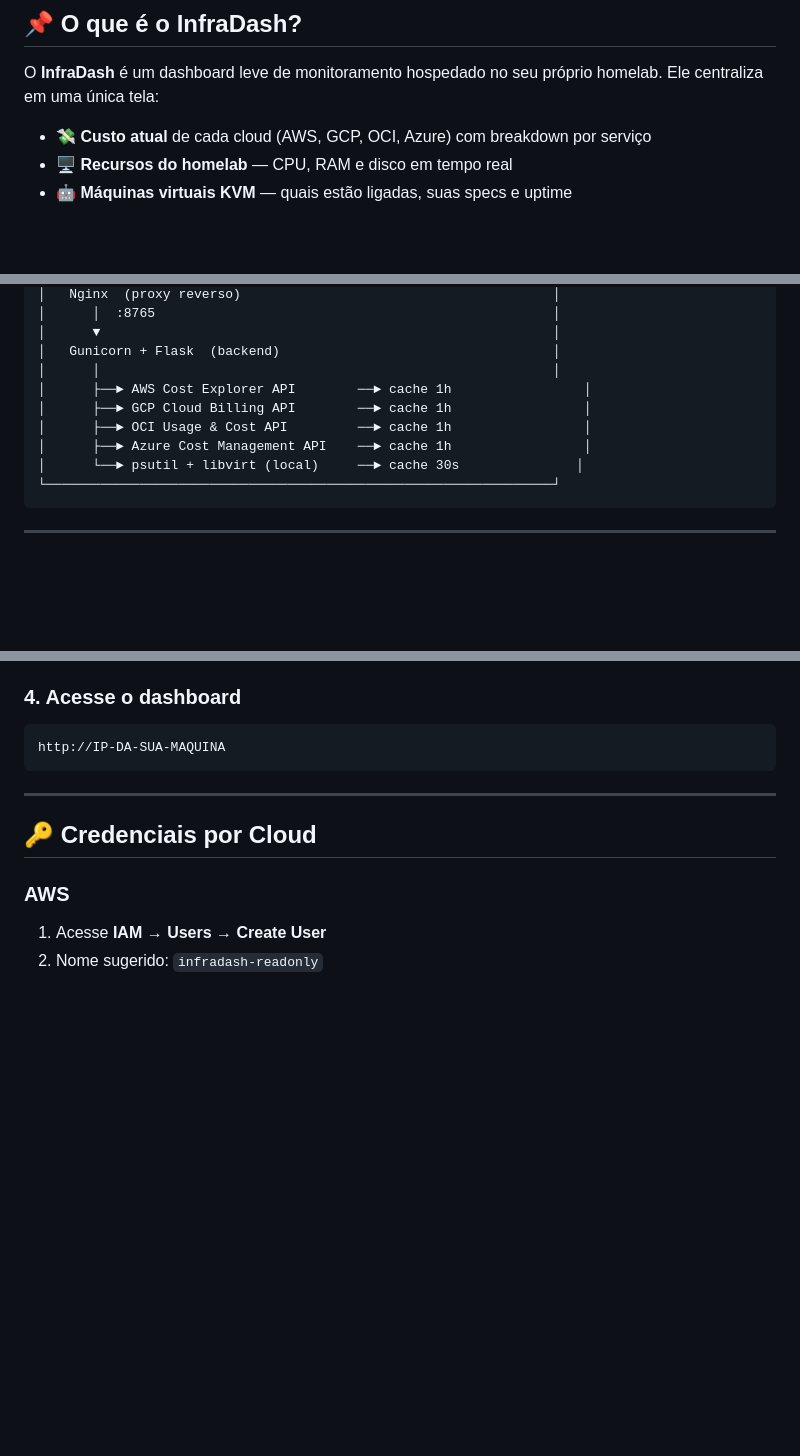
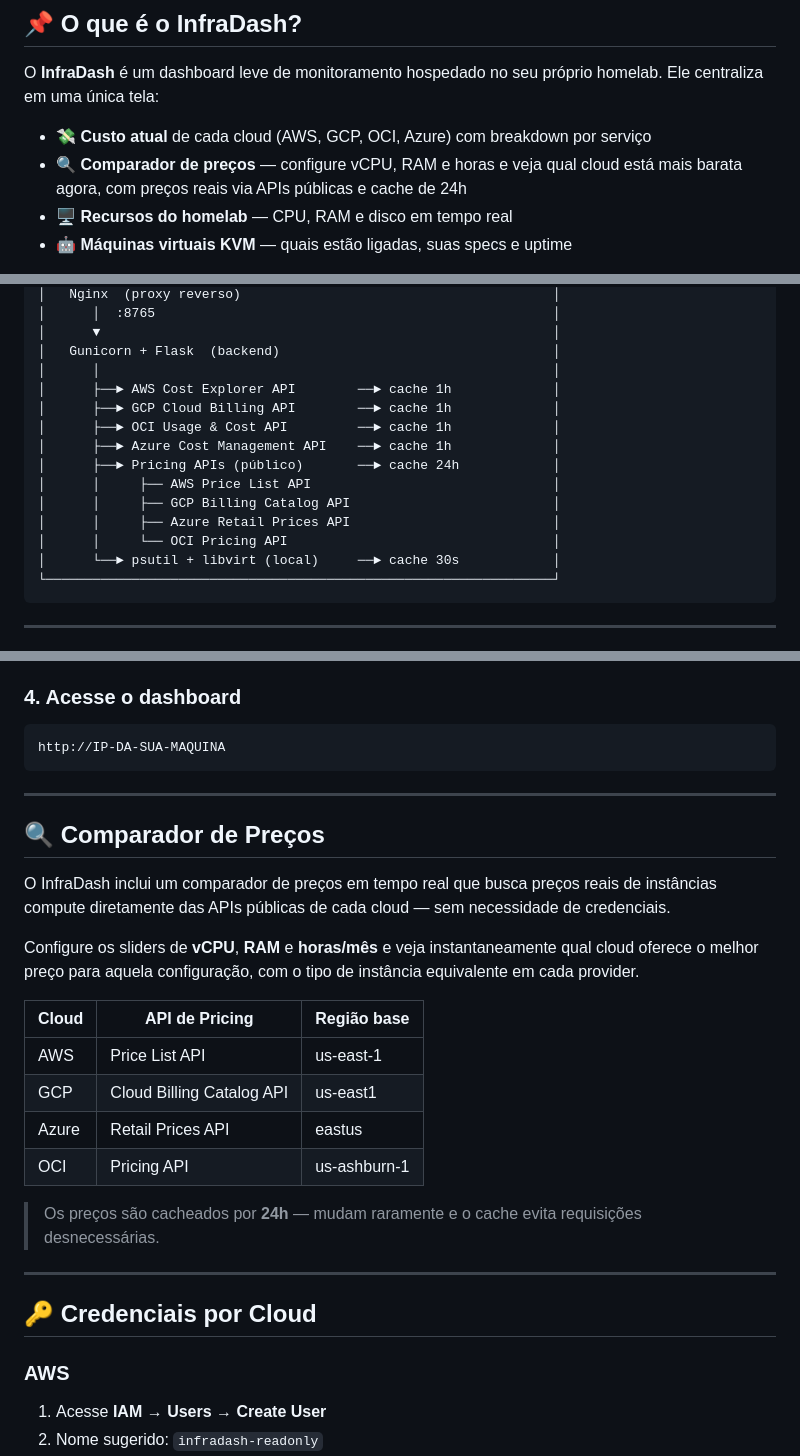
Before and after one commit to JustoDaniel/infradash, a Markdown page: README.md, 3 parts joined by grey strips. Drawn GitHub-style; blank space fills up the shorter version.

Commit message:
docs: update README with price comparator feature

````diff
--- a/README.md
+++ b/README.md
@@ -29,6 +29,7 @@
 O **InfraDash** é um dashboard leve de monitoramento hospedado no seu próprio homelab. Ele centraliza em uma única tela:
 
 - 💸 **Custo atual** de cada cloud (AWS, GCP, OCI, Azure) com breakdown por serviço
+- 🔍 **Comparador de preços** — configure vCPU, RAM e horas e veja qual cloud está mais barata agora, com preços reais via APIs públicas e cache de 24h
 - 🖥️ **Recursos do homelab** — CPU, RAM e disco em tempo real
 - 🤖 **Máquinas virtuais KVM** — quais estão ligadas, suas specs e uptime
 
@@ -62,11 +63,16 @@ Tudo isso com uma esteira CI/CD completa: cada `git push` na branch `main` faz d
 │      ▼                                                          │
 │   Gunicorn + Flask  (backend)                                   │
 │      │                                                          │
-│      ├──► AWS Cost Explorer API        ──► cache 1h                 │
-│      ├──► GCP Cloud Billing API        ──► cache 1h                 │
-│      ├──► OCI Usage & Cost API         ──► cache 1h                 │
-│      ├──► Azure Cost Management API    ──► cache 1h                 │
-│      └──► psutil + libvirt (local)     ──► cache 30s               │
+│      ├──► AWS Cost Explorer API        ──► cache 1h             │
+│      ├──► GCP Cloud Billing API        ──► cache 1h             │
+│      ├──► OCI Usage & Cost API         ──► cache 1h             │
+│      ├──► Azure Cost Management API    ──► cache 1h             │
+│      ├──► Pricing APIs (público)       ──► cache 24h            │
+│      │     ├── AWS Price List API                               │
+│      │     ├── GCP Billing Catalog API                          │
+│      │     ├── Azure Retail Prices API                          │
+│      │     └── OCI Pricing API                                  │
+│      └──► psutil + libvirt (local)     ──► cache 30s            │
 └─────────────────────────────────────────────────────────────────┘
 ```
 
@@ -146,6 +153,23 @@ O script cuida de tudo:
 ```
 http://IP-DA-SUA-MAQUINA
 ```
+
+---
+
+## 🔍 Comparador de Preços
+
+O InfraDash inclui um comparador de preços em tempo real que busca preços reais de instâncias compute diretamente das APIs públicas de cada cloud — sem necessidade de credenciais.
+
+Configure os sliders de **vCPU**, **RAM** e **horas/mês** e veja instantaneamente qual cloud oferece o melhor preço para aquela configuração, com o tipo de instância equivalente em cada provider.
+
+| Cloud | API de Pricing | Região base |
+|-------|---------------|-------------|
+| AWS | Price List API | us-east-1 |
+| GCP | Cloud Billing Catalog API | us-east1 |
+| Azure | Retail Prices API | eastus |
+| OCI | Pricing API | us-ashburn-1 |
+
+> Os preços são cacheados por **24h** — mudam raramente e o cache evita requisições desnecessárias.
 
 ---
 
````
Also changed, not shown: other parts of README.md (+2 -0 lines).
